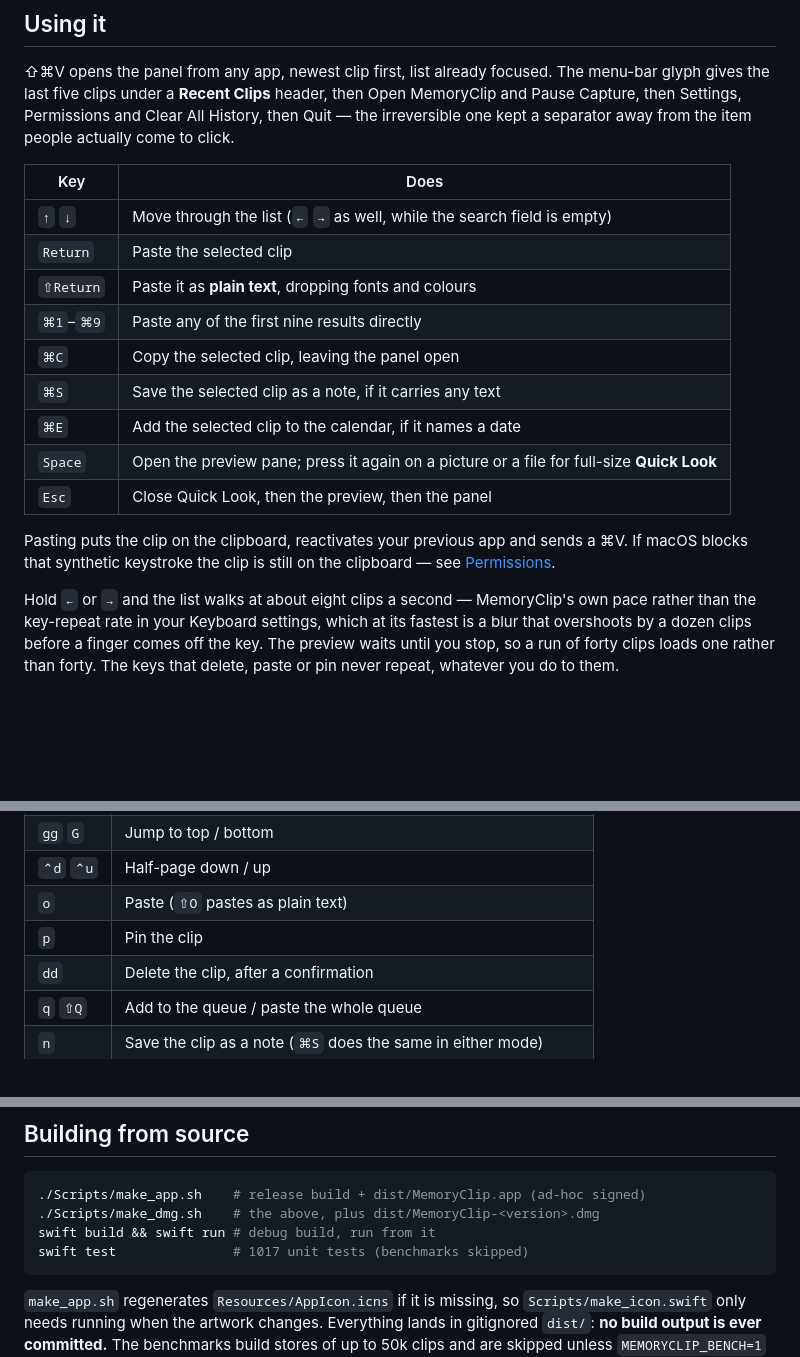
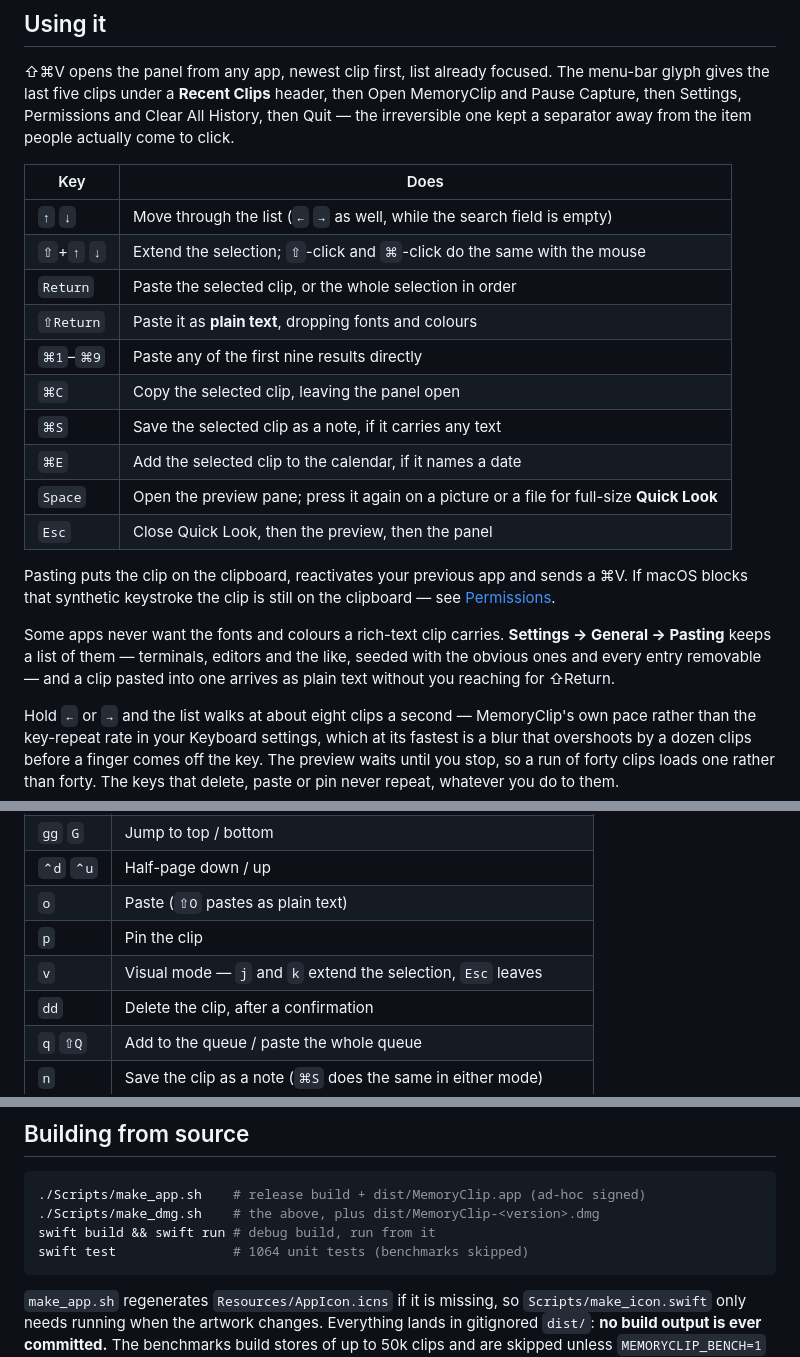
Before and after one commit to YamineRL/MemoryClip, a Markdown page: README.md, 3 parts joined by grey strips. Drawn GitHub-style; blank space fills up the shorter version.

Commit message:
Document multi-select and per-app paste rules
Co-Authored-By: Claude Fable 5 <noreply@anthropic.com>

````diff
--- a/README.md
+++ b/README.md
@@ -88,7 +88,8 @@ irreversible one kept a separator away from the item people actually come to cli
 | Key | Does |
 | --- | --- |
 | `↑` `↓` | Move through the list (`←` `→` as well, while the search field is empty) |
-| `Return` | Paste the selected clip |
+| `⇧`+`↑` `↓` | Extend the selection; `⇧`-click and `⌘`-click do the same with the mouse |
+| `Return` | Paste the selected clip, or the whole selection in order |
 | `⇧Return` | Paste it as **plain text**, dropping fonts and colours |
 | `⌘1`–`⌘9` | Paste any of the first nine results directly |
 | `⌘C` | Copy the selected clip, leaving the panel open |
@@ -100,6 +101,11 @@ irreversible one kept a separator away from the item people actually come to cli
 Pasting puts the clip on the clipboard, reactivates your previous app and sends a ⌘V. If
 macOS blocks that synthetic keystroke the clip is still on the clipboard — see
 [Permissions](#permissions).
+
+Some apps never want the fonts and colours a rich-text clip carries. **Settings → General →
+Pasting** keeps a list of them — terminals, editors and the like, seeded with the obvious
+ones and every entry removable — and a clip pasted into one arrives as plain text without
+you reaching for ⇧Return.
 
 Hold `←` or `→` and the list walks at about eight clips a second — MemoryClip's own pace
 rather than the key-repeat rate in your Keyboard settings, which at its fastest is a blur
@@ -152,6 +158,7 @@ in the search bar. In NORMAL:
 | `⌃d` `⌃u` | Half-page down / up |
 | `o` | Paste (`⇧O` pastes as plain text) |
 | `p` | Pin the clip |
+| `v` | Visual mode — `j` and `k` extend the selection, `Esc` leaves |
 | `dd` | Delete the clip, after a confirmation |
 | `q` `⇧Q` | Add to the queue / paste the whole queue |
 | `n` | Save the clip as a note (`⌘S` does the same in either mode) |
@@ -391,7 +398,7 @@ notes and the panel's preview alike, which is why its two halves are headed **No
 ./Scripts/make_app.sh    # release build + dist/MemoryClip.app (ad-hoc signed)
 ./Scripts/make_dmg.sh    # the above, plus dist/MemoryClip-<version>.dmg
 swift build && swift run # debug build, run from it
-swift test               # 1017 unit tests (benchmarks skipped)
+swift test               # 1064 unit tests (benchmarks skipped)
 ```
 
 `make_app.sh` regenerates `Resources/AppIcon.icns` if it is missing, so
````
